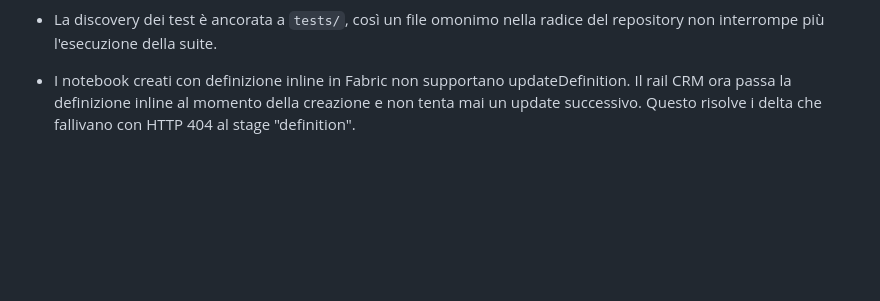
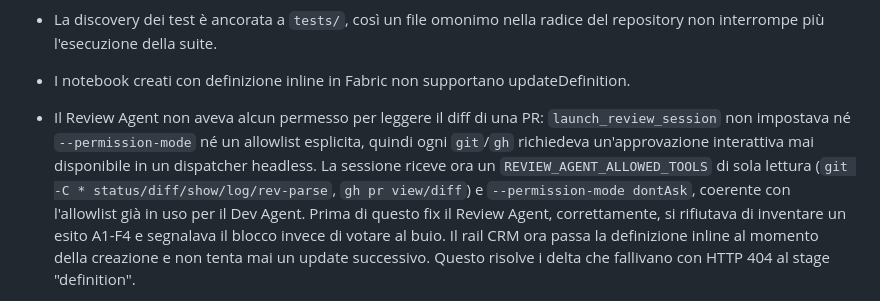
Before and after one commit to alessioandriuloagic/fabric-agentic, a Markdown page: CHANGELOG.md, the part around the change. Drawn GitHub-style; blank space fills up the shorter version.

Commit message:
docs(changelog): document the Review Agent read-only allowlist fix

```diff
--- a/CHANGELOG.md
+++ b/CHANGELOG.md
@@ -53,6 +53,14 @@ and this project adheres to [Semantic Versioning](https://semver.org/spec/v2.0.0
   interrompe più l'esecuzione della suite.
 
 - I notebook creati con definizione inline in Fabric non supportano updateDefinition.
+
+- Il Review Agent non aveva alcun permesso per leggere il diff di una PR: `launch_review_session`
+  non impostava né `--permission-mode` né un allowlist esplicita, quindi ogni `git`/`gh` richiedeva
+  un'approvazione interattiva mai disponibile in un dispatcher headless. La sessione riceve ora un
+  `REVIEW_AGENT_ALLOWED_TOOLS` di sola lettura (`git -C * status/diff/show/log/rev-parse`,
+  `gh pr view/diff`) e `--permission-mode dontAsk`, coerente con l'allowlist già in uso per il Dev
+  Agent. Prima di questo fix il Review Agent, correttamente, si rifiutava di inventare un esito
+  A1-F4 e segnalava il blocco invece di votare al buio.
   Il rail CRM ora passa la definizione inline al momento della creazione e non tenta mai un update
   successivo. Questo risolve i delta che fallivano con HTTP 404 al stage "definition".
 
```
